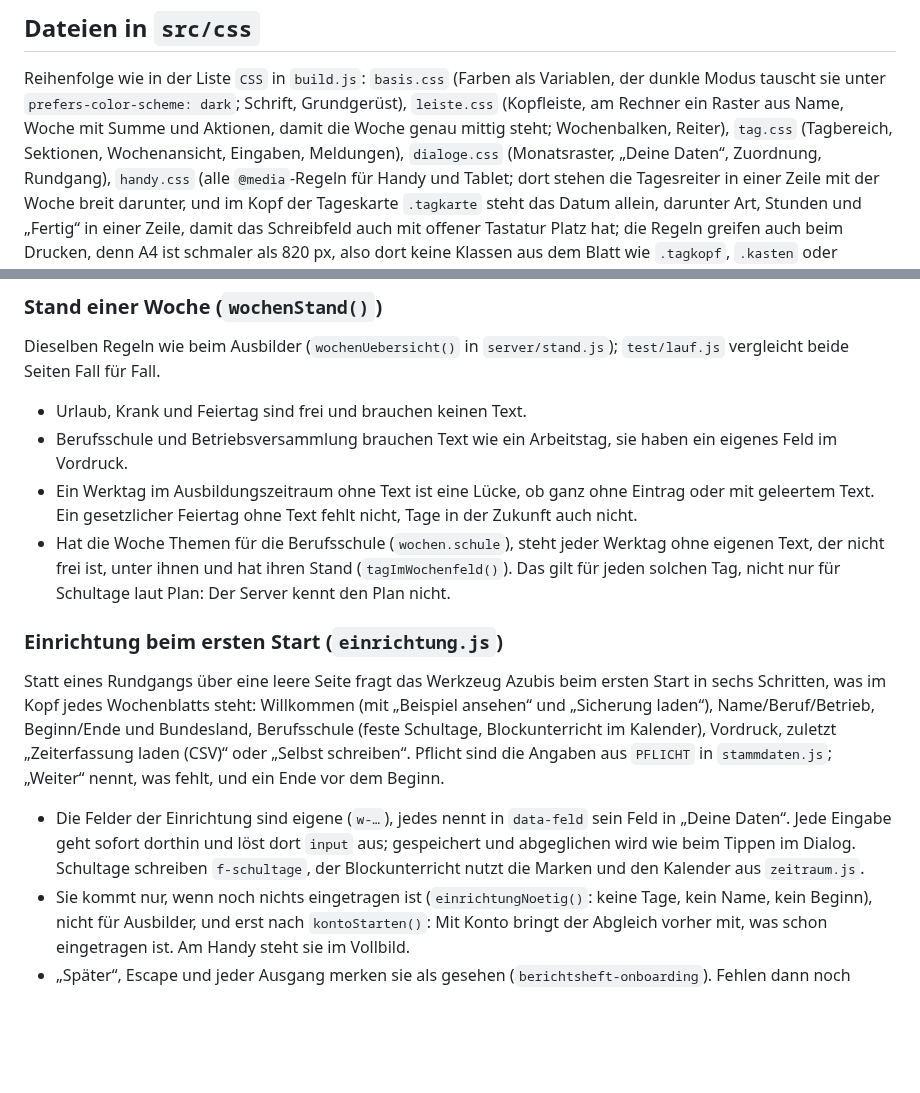
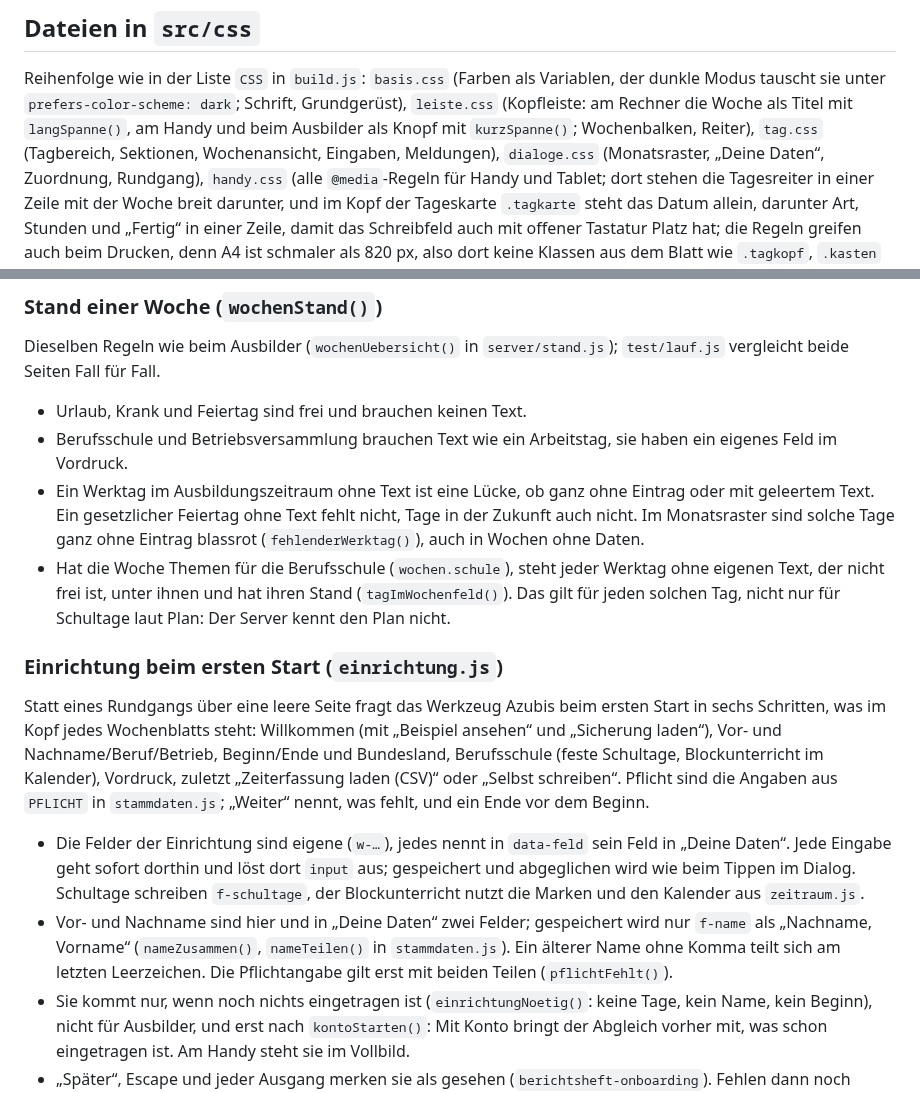
Before and after one commit to SergeyZakh/Ausbildungs-Berichtsheft, a Markdown page: docs/ENTWICKLUNG.md, 2 parts joined by grey strips. Drawn GitHub-style; blank space fills up the shorter version.

```diff
--- a/docs/ENTWICKLUNG.md
+++ b/docs/ENTWICKLUNG.md
@@ -116,8 +116,8 @@ Die Ordner ordnen nach Aufgabe; für den Build zählt allein die Liste `JS` in `
 
 Reihenfolge wie in der Liste `CSS` in `build.js`: `basis.css` (Farben als Variablen, der dunkle
 Modus tauscht sie unter `prefers-color-scheme: dark`; Schrift, Grundgerüst),
-`leiste.css` (Kopfleiste, am Rechner ein Raster aus Name, Woche mit Summe und Aktionen, damit
-die Woche genau mittig steht; Wochenbalken, Reiter), `tag.css` (Tagbereich, Sektionen, Wochenansicht,
+`leiste.css` (Kopfleiste: am Rechner die Woche als Titel mit `langSpanne()`, am Handy und beim
+Ausbilder als Knopf mit `kurzSpanne()`; Wochenbalken, Reiter), `tag.css` (Tagbereich, Sektionen, Wochenansicht,
 Eingaben, Meldungen), `dialoge.css` (Monatsraster, „Deine Daten“, Zuordnung, Rundgang),
 `handy.css` (alle `@media`-Regeln für Handy und Tablet; dort stehen die Tagesreiter in einer Zeile
 mit der Woche breit darunter, und im Kopf der Tageskarte `.tagkarte` steht das Datum allein, darunter Art, Stunden und „Fertig“ in einer Zeile, damit das Schreibfeld auch mit
@@ -244,6 +244,8 @@ vergleicht beide Seiten Fall für Fall.
   Feld im Vordruck.
 - Ein Werktag im Ausbildungszeitraum ohne Text ist eine Lücke, ob ganz ohne Eintrag oder mit
   geleertem Text. Ein gesetzlicher Feiertag ohne Text fehlt nicht, Tage in der Zukunft auch nicht.
+  Im Monatsraster sind solche Tage ganz ohne Eintrag blassrot (`fehlenderWerktag()`), auch in
+  Wochen ohne Daten.
 - Hat die Woche Themen für die Berufsschule (`wochen.schule`), steht jeder Werktag ohne eigenen
   Text, der nicht frei ist, unter ihnen und hat ihren Stand (`tagImWochenfeld()`). Das gilt für
   jeden solchen Tag, nicht nur für Schultage laut Plan: Der Server kennt den Plan nicht.
@@ -252,7 +254,7 @@ vergleicht beide Seiten Fall für Fall.
 
 Statt eines Rundgangs über eine leere Seite fragt das Werkzeug Azubis beim ersten Start in sechs Schritten,
 was im Kopf jedes Wochenblatts steht: Willkommen (mit „Beispiel ansehen“ und „Sicherung laden“),
-Name/Beruf/Betrieb, Beginn/Ende und Bundesland, Berufsschule (feste Schultage, Blockunterricht im
+Vor- und Nachname/Beruf/Betrieb, Beginn/Ende und Bundesland, Berufsschule (feste Schultage, Blockunterricht im
 Kalender), Vordruck, zuletzt „Zeiterfassung laden (CSV)“ oder „Selbst schreiben“. Pflicht sind die
 Angaben aus `PFLICHT` in `stammdaten.js`; „Weiter“ nennt, was fehlt, und ein Ende vor dem Beginn.
 
@@ -260,6 +262,10 @@ Angaben aus `PFLICHT` in `stammdaten.js`; „Weiter“ nennt, was fehlt, und ein
   Daten“. Jede Eingabe geht sofort dorthin und löst dort `input` aus; gespeichert und abgeglichen
   wird wie beim Tippen im Dialog. Schultage schreiben `f-schultage`, der Blockunterricht nutzt die
   Marken und den Kalender aus `zeitraum.js`.
+- Vor- und Nachname sind hier und in „Deine Daten“ zwei Felder; gespeichert wird nur `f-name` als
+  „Nachname, Vorname“ (`nameZusammen()`, `nameTeilen()` in `stammdaten.js`). Ein älterer Name ohne
+  Komma teilt sich am letzten Leerzeichen. Die Pflichtangabe gilt erst mit beiden Teilen
+  (`pflichtFehlt()`).
 - Sie kommt nur, wenn noch nichts eingetragen ist (`einrichtungNoetig()`: keine Tage, kein Name,
   kein Beginn), nicht für Ausbilder, und erst nach `kontoStarten()`: Mit Konto bringt der Abgleich
   vorher mit, was schon eingetragen ist. Am Handy steht sie im Vollbild.
```
Also changed, not shown: CHANGELOG.md (+8 -2 lines), docs/START.md (+2 -1 lines), docs/bilder/einrichtung.png, docs/bilder/start.png, docs/bilder/tag.png, docs/bilder/woche.png, docs/bilder/zuordnung.png, 11 other files.
